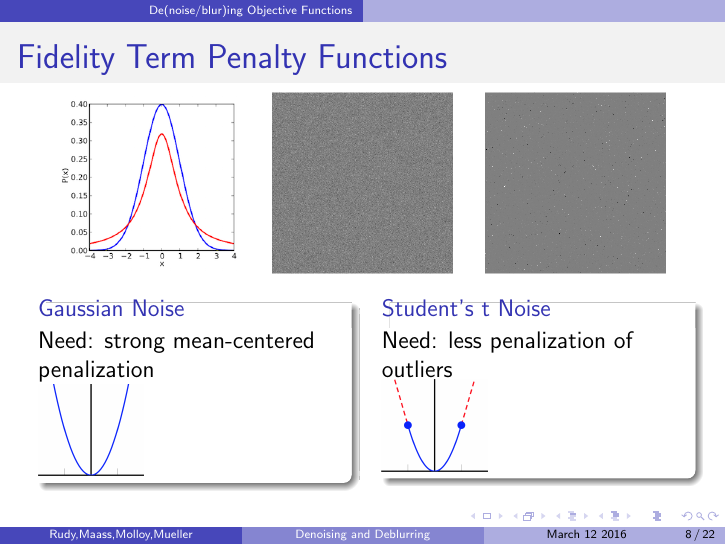
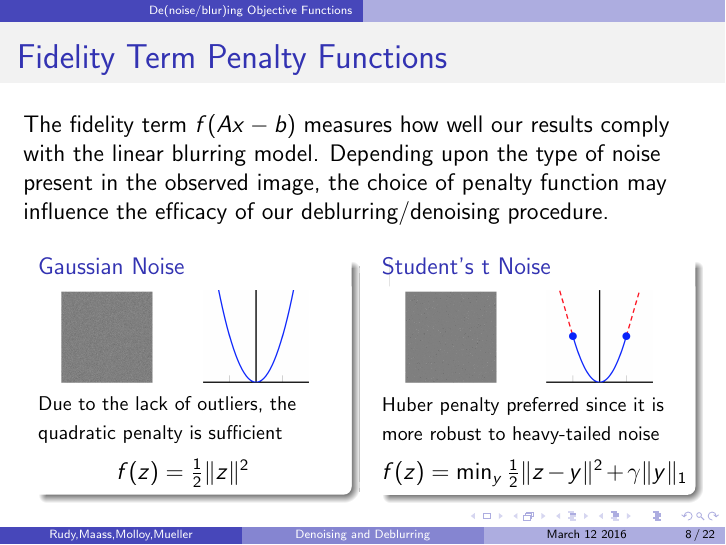
Before and after one commit to rpm4real/de_noise-blur, LaTeX slides (presentation/515slides.tex): page 8 of 22. Compiled offline with pdfLaTeX.

Commit message:
updated fidelity slide git push

```diff
--- a/presentation/515slides.tex
+++ b/presentation/515slides.tex
@@ -137,25 +137,23 @@ Since the blur operator is ill-conditioned, a better approach is to minimize a r
 % Fidelity Term
 \begin{frame}{Fidelity Term Penalty Functions}
 
-\vspace{-4ex}
-\begin{center}
-\includegraphics[scale=0.3]{../figures/dist_t_vs_gauss} \quad
-\includegraphics[scale=0.3]{../figures/gaussian_noise.png} \quad
-\includegraphics[scale=0.3]{../figures/student_t_noise.png}
-\end{center}
+The fidelity term $f(Ax-b)$ measures how well our results comply with the linear blurring model. Depending upon the type of noise present in the observed image, the choice of penalty function may influence the efficacy of our deblurring/denoising procedure.
 
-\vspace{-3ex}
 \begin{columns}[T]
 	\begin{column}{0.45\linewidth}
 		\begin{block}{Gaussian Noise}
-		Need: strong mean-centered penalization \\
-		\includegraphics[scale=0.1]{../figures/quadratic}
+		\quad \includegraphics[scale=0.15]{../figures/gaussian_noise.png} \hspace{1.5em}
+		\includegraphics[scale=0.1]{../figures/quadratic} \\
+		{\footnotesize Due to the lack of outliers, the quadratic penalty is sufficient} \\[1ex]
+		\hspace{3em} $f(z) = \frac{1}{2} \| z \|^2$
 		\end{block}
 	\end{column}
 	\begin{column}{0.45\linewidth}
 		\begin{block}{Student's t Noise}
-		Need: less penalization of outliers \\
-		\includegraphics[scale=0.1]{../figures/huber}
+		\quad \includegraphics[scale=0.15]{../figures/student_t_noise.png} \hspace{1.5em}
+		\includegraphics[scale=0.1]{../figures/huber} \\
+		{\footnotesize Huber penalty preferred since it is more robust to heavy-tailed noise} \\[1ex]
+		$f(z) = \min_y \frac{1}{2} \| z-y \|^2 + \gamma \| y \|_1$
 		\end{block}
 	\end{column}
 \end{columns}
```
Also changed, not shown: figures/dist_t_vs_gauss.png.
